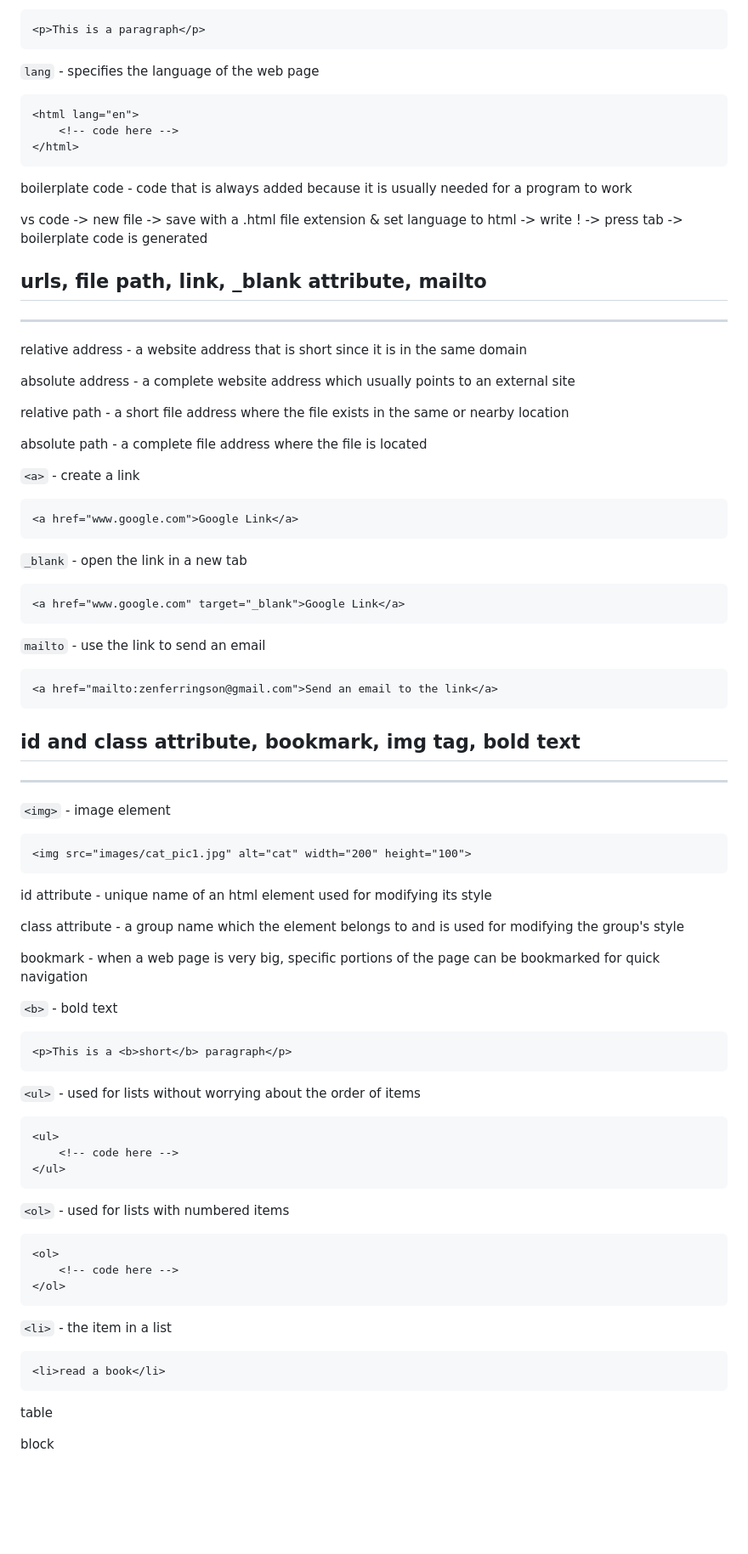
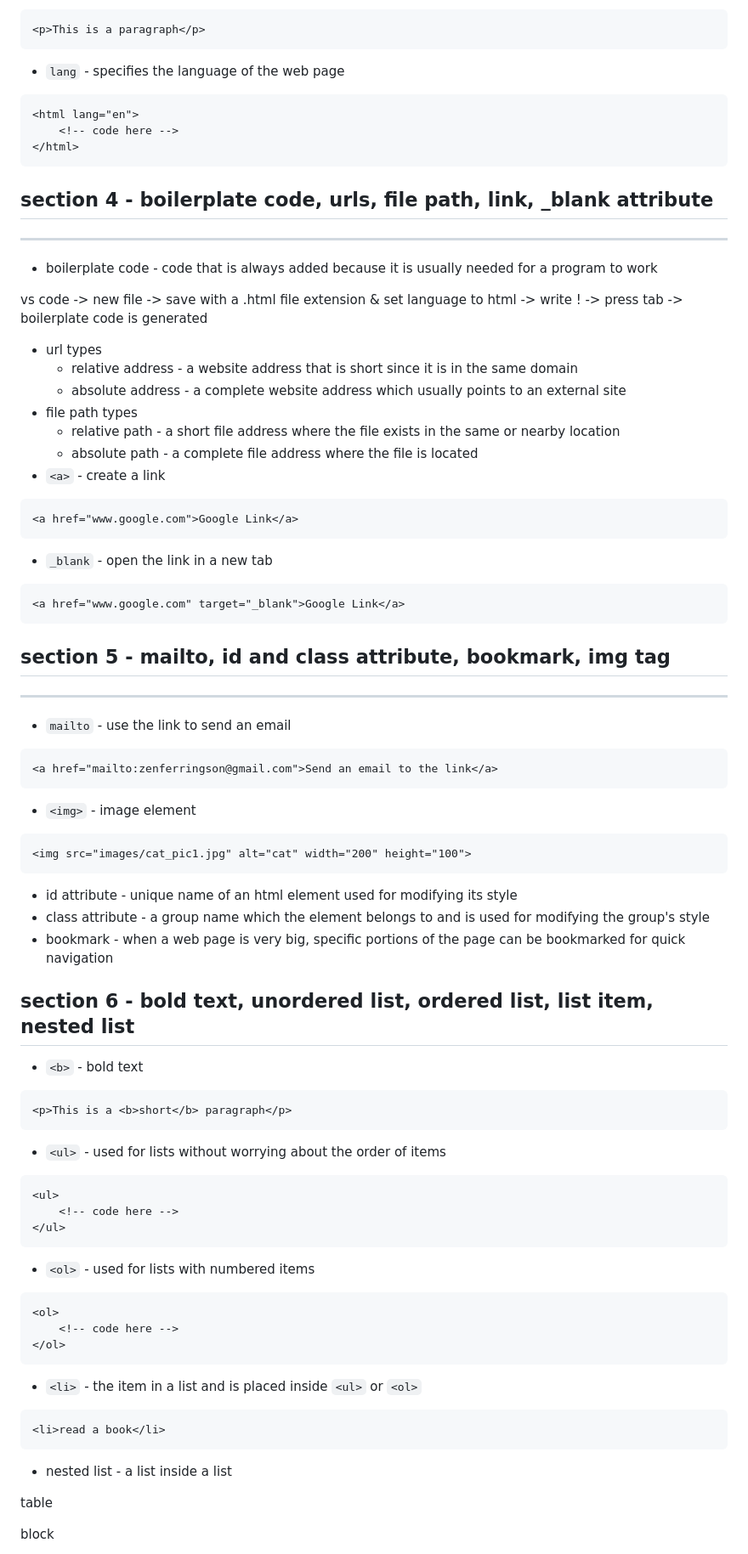
Before and after one commit to millenniumdisk/platinum-compass, a Markdown page: html/README.md, the part around one of its changes. Shown at 85% size. Drawn GitHub-style; blank space fills up the shorter version.

````diff
--- a/html/README.md
+++ b/html/README.md
@@ -85,81 +73,76 @@ page icon - displays a small icon near the page title
 ```html
 <p>This is a paragraph</p>
 ```
-
-`lang` - specifies the language of the web page
+- `lang` - specifies the language of the web page
 ```html
 <html lang="en">
 	<!-- code here -->
 </html>
 ```
 
-boilerplate code - code that is always added because it is usually needed for a program to work
+## section 4 - boilerplate code, urls, file path, link, _blank attribute
+<hr>
+
+- boilerplate code - code that is always added because it is usually needed for a program to work
 
 vs code -> new file -> save with a .html file extension & set language to html -> write ! -> press tab -> boilerplate code is generated
 
-## urls, file path, link, _blank attribute, mailto
-<hr>
-
-relative address - a website address that is short since it is in the same domain
-
-absolute address - a complete website address which usually points to an external site
-
-relative path - a short file address where the file exists in the same or nearby location
-
-absolute path - a complete file address where the file is located
-
-`<a>` - create a link
+- url types
+	- relative address - a website address that is short since it is in the same domain
+	- absolute address - a complete website address which usually points to an external site
+- file path types
+	- relative path - a short file address where the file exists in the same or nearby location
+	- absolute path - a complete file address where the file is located
+- `<a>` - create a link
 ```html
 <a href="www.google.com">Google Link</a>
 ```
-
-`_blank` - open the link in a new tab
+- `_blank` - open the link in a new tab
 ```html
 <a href="www.google.com" target="_blank">Google Link</a>
 ```
 
-`mailto` - use the link to send an email
+## section 5 - mailto, id and class attribute, bookmark, img tag
+<hr>
+
+- `mailto` - use the link to send an email
 ```html
 <a href="mailto:zenferringson@gmail.com">Send an email to the link</a>
 ```
-
-## id and class attribute, bookmark, img tag, bold text
-<hr>
-
-`<img>` - image element
+- `<img>` - image element
 ```html
 <img src="images/cat_pic1.jpg" alt="cat" width="200" height="100">
 ```
+- id attribute - unique name of an html element used for modifying its style
+- class attribute - a group name which the element belongs to and is used for modifying the group's style
+- bookmark - when a web page is very big, specific portions of the page can be bookmarked for quick navigation
 
-id attribute - unique name of an html element used for modifying its style
+## section 6 - bold text, unordered list, ordered list, list item, nested list
 
-class attribute - a group name which the element belongs to and is used for modifying the group's style
-
-bookmark - when a web page is very big, specific portions of the page can be bookmarked for quick navigation
-
-`<b>` - bold text
+- `<b>` - bold text
 ```html
 <p>This is a <b>short</b> paragraph</p>
 ```
-
-`<ul>` - used for lists without worrying about the order of items
+- `<ul>` - used for lists without worrying about the order of items
 ```html
 <ul>
 	<!-- code here -->
 </ul>
 ```
-
-`<ol>` - used for lists with numbered items
+- `<ol>` - used for lists with numbered items
 ```html
 <ol>
 	<!-- code here -->
 </ol>
 ```
-
-`<li>` - the item in a list
+- `<li>` - the item in a list and is placed inside `<ul>` or `<ol>`
 ```html
 <li>read a book</li>
 ```
+- nested list - a list inside a list
+
+
+
 
 table
 
````
Also changed, not shown: other parts of html/README.md (+15 -27 lines).
